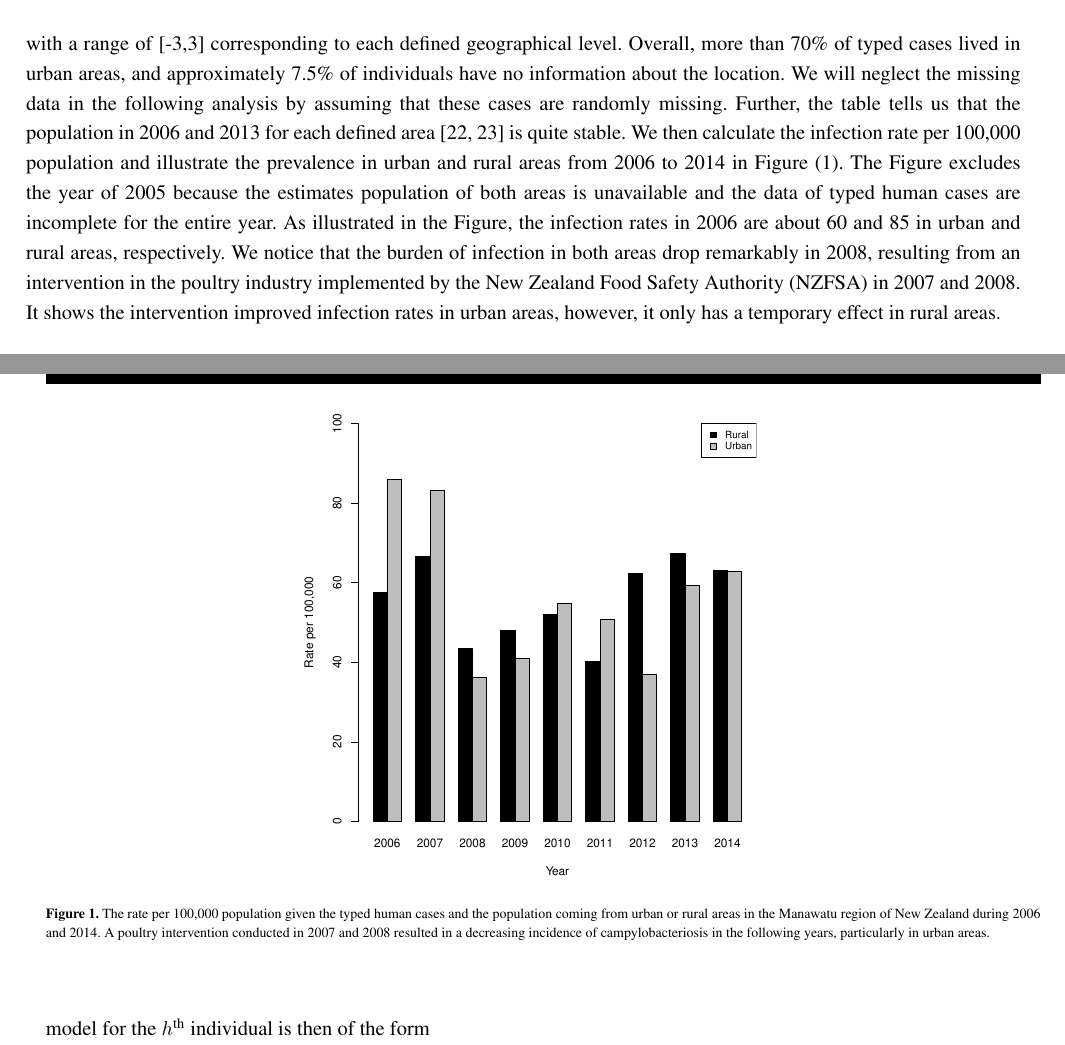
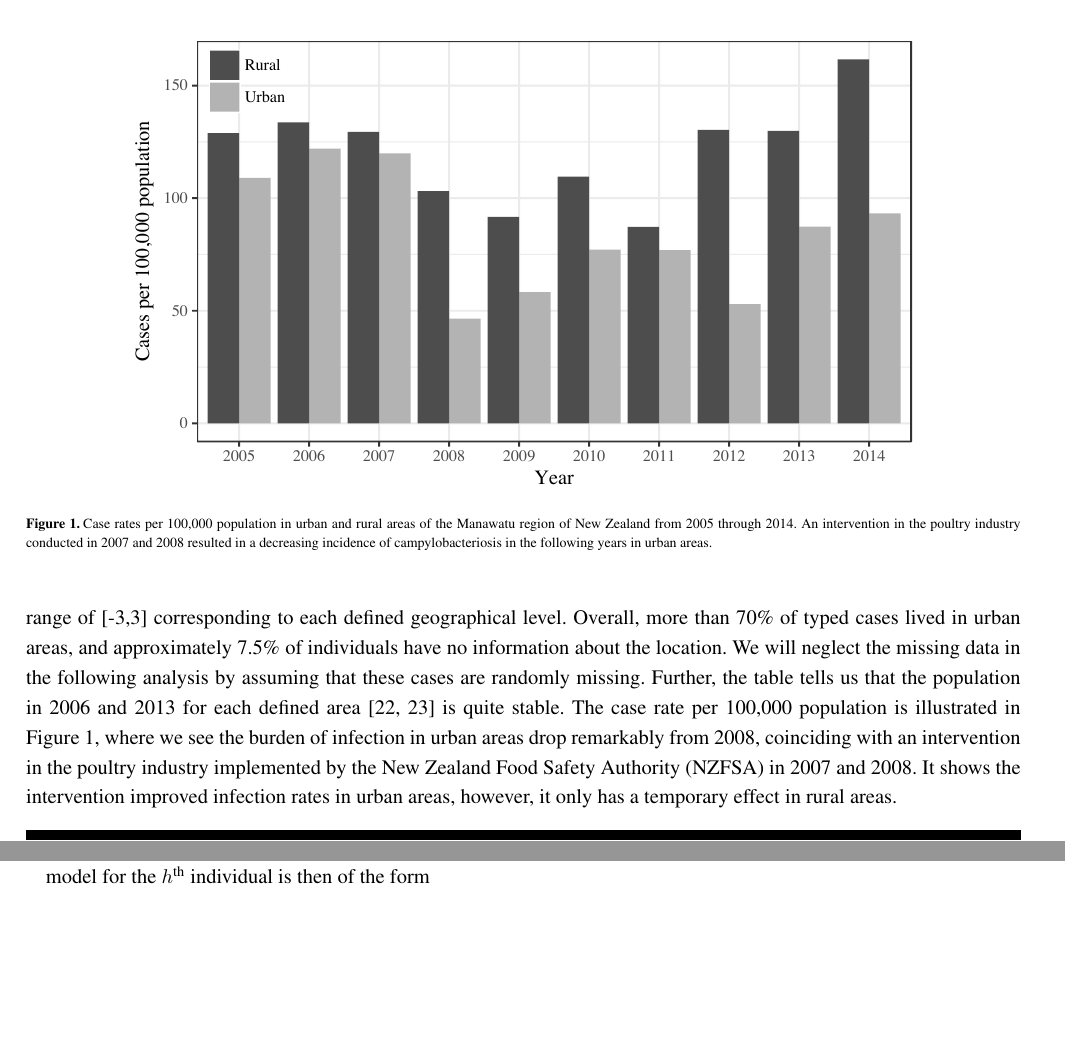
Before and after one commit to jmarshallnz/islandR, a LaTeX document (paper/finalish/article_1023.tex): two parts of pages 5 and 6 of 12, joined at a grey line, cut so that both start at the same text, the shorter picture padded with empty space. Compiled offline with pdfLaTeX.

Commit message:
updates case rate figure and text

```diff
--- a/paper/finalish/article_1023.tex
+++ b/paper/finalish/article_1023.tex
@@ -110,7 +110,7 @@ Lastly, to estimate the attribution probability, 500 samples are taken from $p(\
 
 The source attribution study described here uses MLST data collected in the Manawatu region of New Zealand from March, 2005 to December, 2014. The sampling was carried out over the same time period and from the same geographical location, providing $H+N=3,480$ isolates taken from human and non-human cases, $H=1,400$ of which are from humans. The non-human isolates are sampled from chicken carcasses, cattle, sheep, environmental water, wild birds, and so on, we therefore put them into four groups representing major sources of infection: poultry, ruminants, water and others. The total number of unique STs typed from all isolates is $I=355$, and 35\% of genotypes are found among human cases. Table~\ref{tab:counts} lists five common genotypes found in human and source isolates. The first four genotypes are frequently observed in human cases. For four sources, ST-45 and ST-474 are commonly detected in poultry, while ST-42 and ST-2026 are typically found in ruminants. Some studies also discover that human cases with ST-45 or ST-474 are likely attributable to poultry, whereas human cases with ST-42 or ST-2026 are more likely attributable to ruminants \cite{Muell, Coll, Cart}. Furthermore, it also shows that there are no observations of ST-2381 in humans, poultry or ruminants, indicating that the genotype may only appear in the water or wild birds.
 
-The data also contain two location variables: one is binary, the other is categorical. The binary variable specifies whether a typed human case is from urban or rural areas, whereas the categorical variable further splits up the areas into seven levels. The levels are highly rural/remote area, rural area with low urban influence, rural area with moderate urban influence, rural area with high urban influence, independent urban area, satellite urban area and main urban area. Table~(\ref{tab2}) lists the number of typed human cases in each classification of rurality. The degree of rurality is a set of integers with a range of [-3,3] corresponding to each defined geographical level. Overall, more than 70\% of typed cases lived in urban areas, and approximately 7.5\% of individuals have no information about the location. We will neglect the missing data in the following analysis by assuming that these cases are randomly missing. Further, the table tells us that the population in 2006 and 2013 for each defined area \cite{Stat1, Stat2} is quite stable. We then calculate the infection rate per 100,000 population and illustrate the prevalence in urban and rural areas from 2006 to 2014 in Figure~(\ref{fig1}). The Figure excludes the year of 2005 because the estimates population of both areas is unavailable and the data of typed human cases are incomplete for the entire year. As illustrated in the Figure, the infection rates in 2006 are about 60 and 85 in urban and rural areas, respectively. We notice that the burden of infection in both areas drop remarkably in 2008, resulting from an intervention in the poultry industry implemented by the New Zealand Food Safety Authority (NZFSA) in 2007 and 2008. It shows the intervention improved infection rates in urban areas, however, it only has a temporary effect in rural areas.
+The data also contain two location variables: one is binary, the other is categorical. The binary variable specifies whether a typed human case is from urban or rural areas, whereas the categorical variable further splits up the areas into seven levels. The levels are highly rural/remote area, rural area with low urban influence, rural area with moderate urban influence, rural area with high urban influence, independent urban area, satellite urban area and main urban area. Table~(\ref{tab2}) lists the number of typed human cases in each classification of rurality. The degree of rurality is a set of integers with a range of [-3,3] corresponding to each defined geographical level. Overall, more than 70\% of typed cases lived in urban areas, and approximately 7.5\% of individuals have no information about the location. We will neglect the missing data in the following analysis by assuming that these cases are randomly missing. Further, the table tells us that the population in 2006 and 2013 for each defined area \cite{Stat1, Stat2} is quite stable. The case rate per 100,000 population is illustrated in Figure~\ref{fig:case_rates}, where we see the burden of infection in urban areas drop remarkably from 2008, coinciding with an intervention in the poultry industry implemented by the New Zealand Food Safety Authority (NZFSA) in 2007 and 2008. It shows the intervention improved infection rates in urban areas, however, it only has a temporary effect in rural areas.
 
 \begin{table}
   \begin{center}
@@ -151,9 +151,9 @@ The data also contain two location variables: one is binary, the other is catego
 
 \begin{figure}
   \centering
-  \includegraphics[width=.5\linewidth]{Figures/Databar}
-  \caption{The rate per 100,000 population given the typed human cases and the population coming from urban or rural areas in the Manawatu region of New Zealand during 2006 and 2014. A poultry intervention conducted in 2007 and 2008 resulted in a decreasing incidence of campylobacteriosis in the following years, particularly in urban areas.}
-  \label{fig1}
+  \includegraphics[width=.8\linewidth]{Figures/case_rates}
+  \caption{Case rates per 100,000 population in urban and rural areas of the Manawatu region of New Zealand from 2005 through 2014. An intervention in the poultry industry conducted in 2007 and 2008 resulted in a decreasing incidence of campylobacteriosis in the following years in urban areas.}
+  \label{fig:case_rates}
 \end{figure}
 
 \section{Model fitting for source attribution on rurality scale}
```
Also changed, not shown: paper/finalish/Figures/case_rates.pdf (added), 1 other file.
